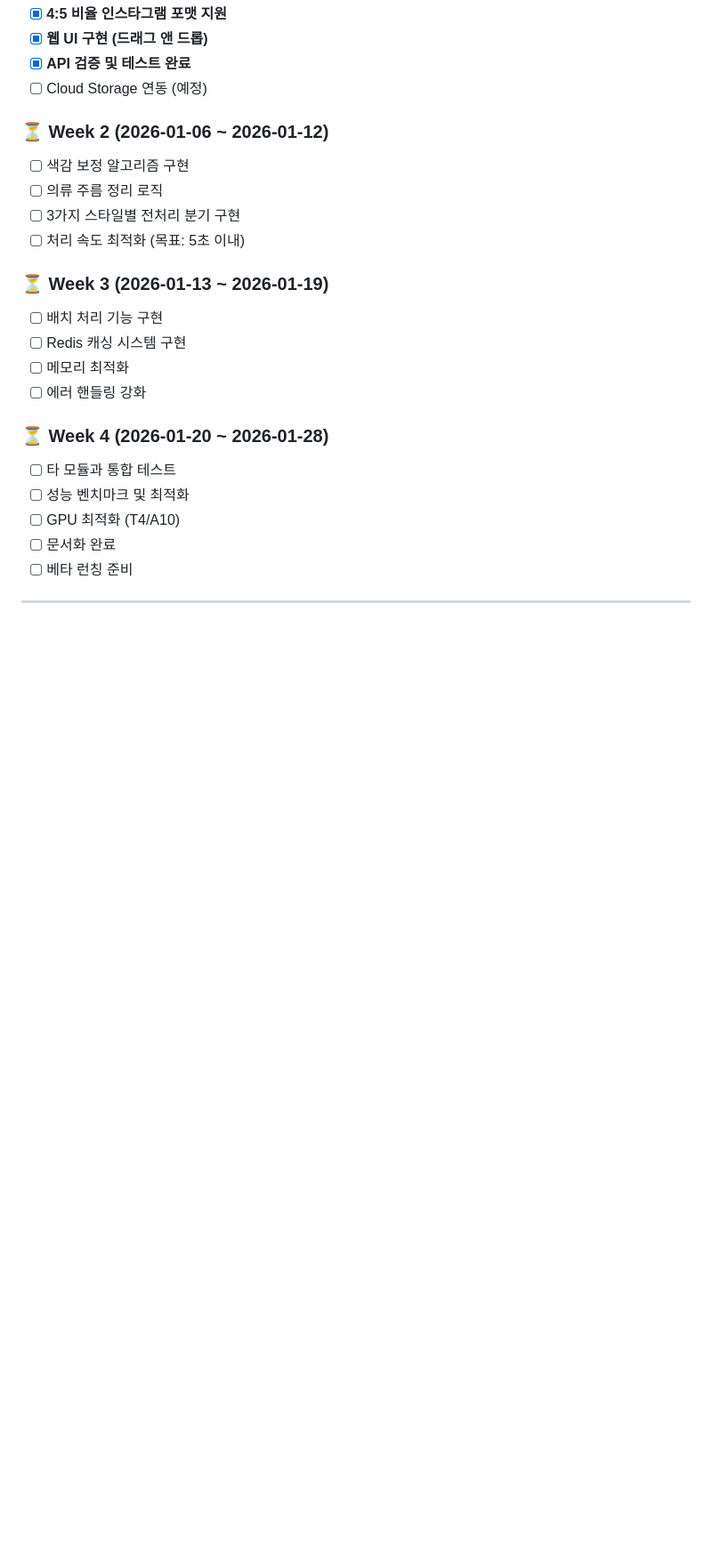
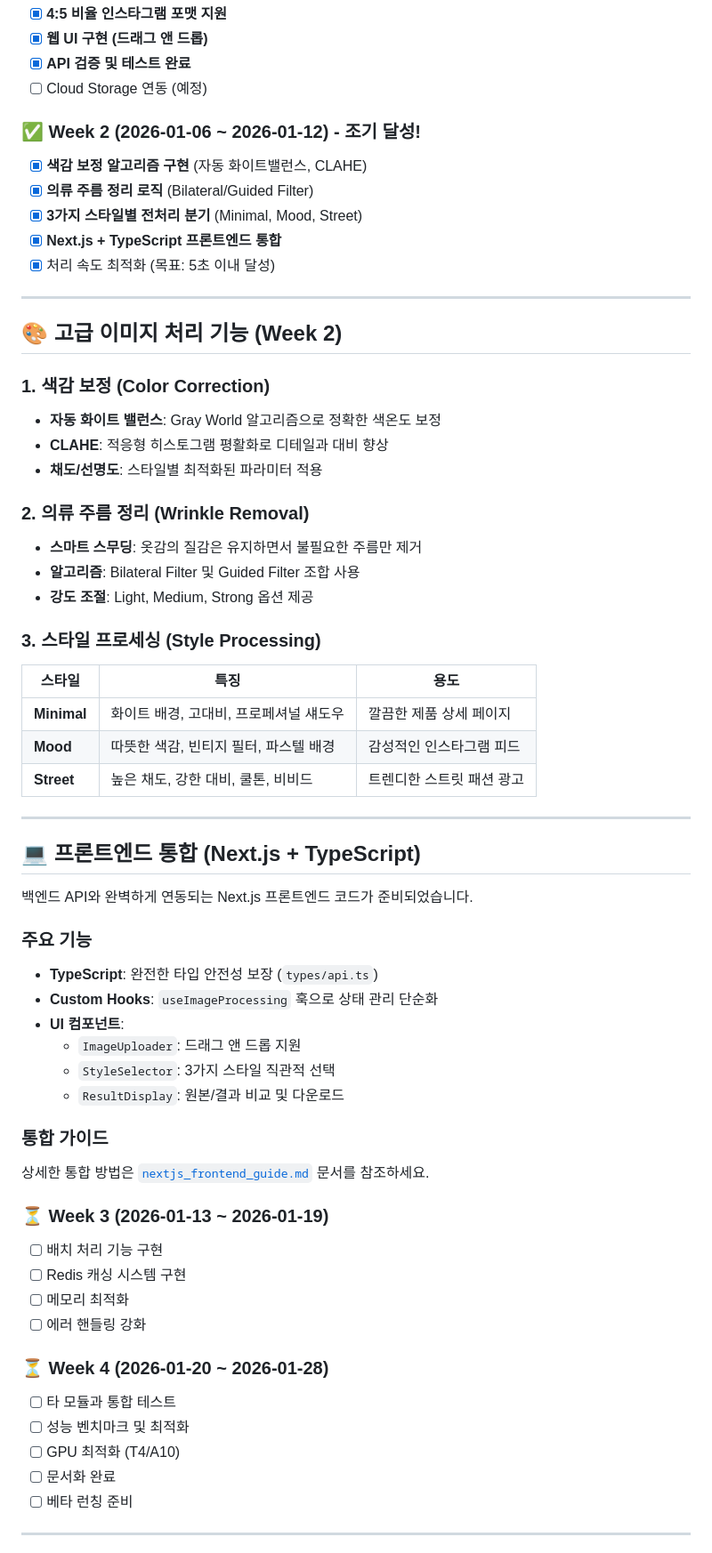
Before and after one commit to leejaeyoung-cpu/Codeit_final, a Markdown page: README.md, the part around the change. Shown at 89% size. GitHub-like rendering; blank space fills up the shorter version.

Commit message:
docs: update README with Week 2 features and frontend guide

```diff
--- a/README.md
+++ b/README.md
@@ -364,11 +364,50 @@ Codeit_final/
 - [x] **API 검증 및 테스트 완료**
 - [ ] Cloud Storage 연동 (예정)
 
-### ⏳ Week 2 (2026-01-06 ~ 2026-01-12)
-- [ ] 색감 보정 알고리즘 구현
-- [ ] 의류 주름 정리 로직
-- [ ] 3가지 스타일별 전처리 분기 구현
-- [ ] 처리 속도 최적화 (목표: 5초 이내)
+### ✅ Week 2 (2026-01-06 ~ 2026-01-12) - 조기 달성!
+- [x] **색감 보정 알고리즘 구현** (자동 화이트밸런스, CLAHE)
+- [x] **의류 주름 정리 로직** (Bilateral/Guided Filter)
+- [x] **3가지 스타일별 전처리 분기** (Minimal, Mood, Street)
+- [x] **Next.js + TypeScript 프론트엔드 통합**
+- [x] 처리 속도 최적화 (목표: 5초 이내 달성)
+
+---
+
+## 🎨 고급 이미지 처리 기능 (Week 2)
+
+### 1. 색감 보정 (Color Correction)
+- **자동 화이트 밸런스**: Gray World 알고리즘으로 정확한 색온도 보정
+- **CLAHE**: 적응형 히스토그램 평활화로 디테일과 대비 향상
+- **채도/선명도**: 스타일별 최적화된 파라미터 적용
+
+### 2. 의류 주름 정리 (Wrinkle Removal)
+- **스마트 스무딩**: 옷감의 질감은 유지하면서 불필요한 주름만 제거
+- **알고리즘**: Bilateral Filter 및 Guided Filter 조합 사용
+- **강도 조절**: Light, Medium, Strong 옵션 제공
+
+### 3. 스타일 프로세싱 (Style Processing)
+| 스타일 | 특징 | 용도 |
+|-------|------|------|
+| **Minimal** | 화이트 배경, 고대비, 프로페셔널 섀도우 | 깔끔한 제품 상세 페이지 |
+| **Mood** | 따뜻한 색감, 빈티지 필터, 파스텔 배경 | 감성적인 인스타그램 피드 |
+| **Street** | 높은 채도, 강한 대비, 쿨톤, 비비드 | 트렌디한 스트릿 패션 광고 |
+
+---
+
+## 💻 프론트엔드 통합 (Next.js + TypeScript)
+
+백엔드 API와 완벽하게 연동되는 Next.js 프론트엔드 코드가 준비되었습니다.
+
+### 주요 기능
+- **TypeScript**: 완전한 타입 안전성 보장 (`types/api.ts`)
+- **Custom Hooks**: `useImageProcessing` 훅으로 상태 관리 단순화
+- **UI 컴포넌트**:
+  - `ImageUploader`: 드래그 앤 드롭 지원
+  - `StyleSelector`: 3가지 스타일 직관적 선택
+  - `ResultDisplay`: 원본/결과 비교 및 다운로드
+
+### 통합 가이드
+상세한 통합 방법은 [`nextjs_frontend_guide.md`](nextjs_frontend_guide.md) 문서를 참조하세요.
 
 ### ⏳ Week 3 (2026-01-13 ~ 2026-01-19)
 - [ ] 배치 처리 기능 구현
```
